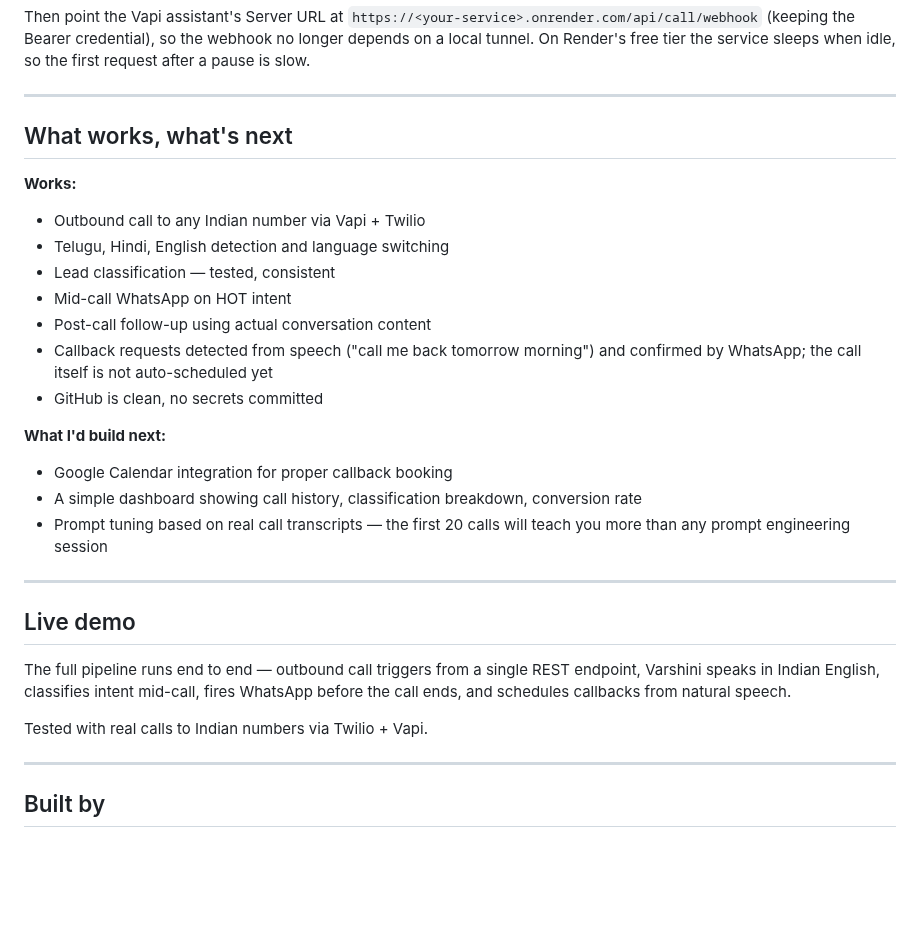
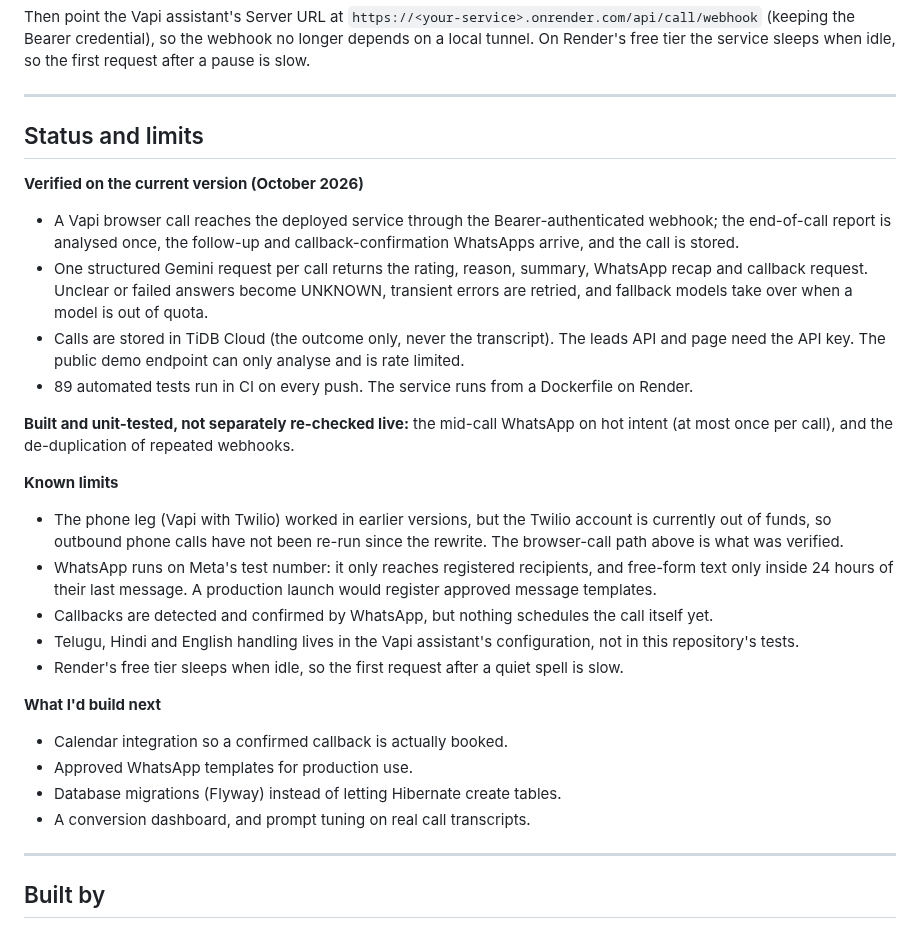
Before and after one commit to RojanFrancis/elevatebox-agent, a Markdown page: README.md, the part around one of its changes. GitHub-like rendering; blank space fills up the shorter version.

Commit message:
docs: add screenshots and an honest status-and-limits section

```diff
--- a/README.md
+++ b/README.md
@@ -180,29 +184,28 @@ Then point the Vapi assistant's Server URL at `https://<your-service>.onrender.c
 
 ---
 
-## What works, what's next
+## Status and limits
 
-**Works:**
-- Outbound call to any Indian number via Vapi + Twilio
-- Telugu, Hindi, English detection and language switching
-- Lead classification — tested, consistent
-- Mid-call WhatsApp on HOT intent
-- Post-call follow-up using actual conversation content
-- Callback requests detected from speech ("call me back tomorrow morning") and confirmed by WhatsApp; the call itself is not auto-scheduled yet
-- GitHub is clean, no secrets committed
+**Verified on the current version (October 2026)**
+- A Vapi browser call reaches the deployed service through the Bearer-authenticated webhook; the end-of-call report is analysed once, the follow-up and callback-confirmation WhatsApps arrive, and the call is stored.
+- One structured Gemini request per call returns the rating, reason, summary, WhatsApp recap and callback request. Unclear or failed answers become UNKNOWN, transient errors are retried, and fallback models take over when a model is out of quota.
+- Calls are stored in TiDB Cloud (the outcome only, never the transcript). The leads API and page need the API key. The public demo endpoint can only analyse and is rate limited.
+- 89 automated tests run in CI on every push. The service runs from a Dockerfile on Render.
 
-**What I'd build next:**
-- Google Calendar integration for proper callback booking
-- A simple dashboard showing call history, classification breakdown, conversion rate
-- Prompt tuning based on real call transcripts — the first 20 calls will teach you more than any prompt engineering session
+**Built and unit-tested, not separately re-checked live:** the mid-call WhatsApp on hot intent (at most once per call), and the de-duplication of repeated webhooks.
 
----
+**Known limits**
+- The phone leg (Vapi with Twilio) worked in earlier versions, but the Twilio account is currently out of funds, so outbound phone calls have not been re-run since the rewrite. The browser-call path above is what was verified.
+- WhatsApp runs on Meta's test number: it only reaches registered recipients, and free-form text only inside 24 hours of their last message. A production launch would register approved message templates.
+- Callbacks are detected and confirmed by WhatsApp, but nothing schedules the call itself yet.
+- Telugu, Hindi and English handling lives in the Vapi assistant's configuration, not in this repository's tests.
+- Render's free tier sleeps when idle, so the first request after a quiet spell is slow.
 
-## Live demo
-
-The full pipeline runs end to end — outbound call triggers from a single REST endpoint, Varshini speaks in Indian English, classifies intent mid-call, fires WhatsApp before the call ends, and schedules callbacks from natural speech.
-
-Tested with real calls to Indian numbers via Twilio + Vapi.
+**What I'd build next**
+- Calendar integration so a confirmed callback is actually booked.
+- Approved WhatsApp templates for production use.
+- Database migrations (Flyway) instead of letting Hibernate create tables.
+- A conversion dashboard, and prompt tuning on real call transcripts.
 
 ---
 
```
Also changed, not shown: other parts of README.md (+4 -0 lines), docs/demo.png (added), docs/leads.png (added).
